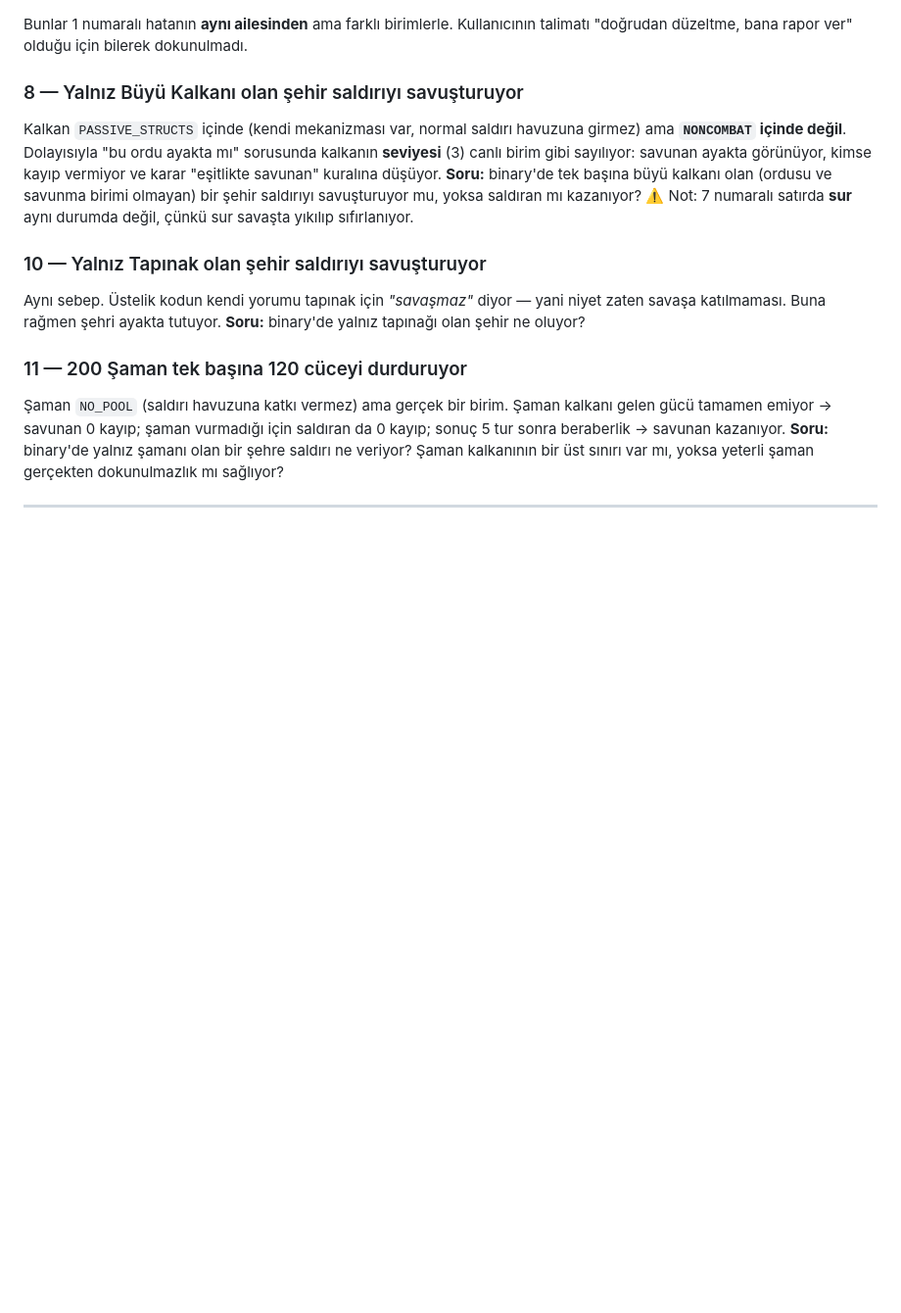
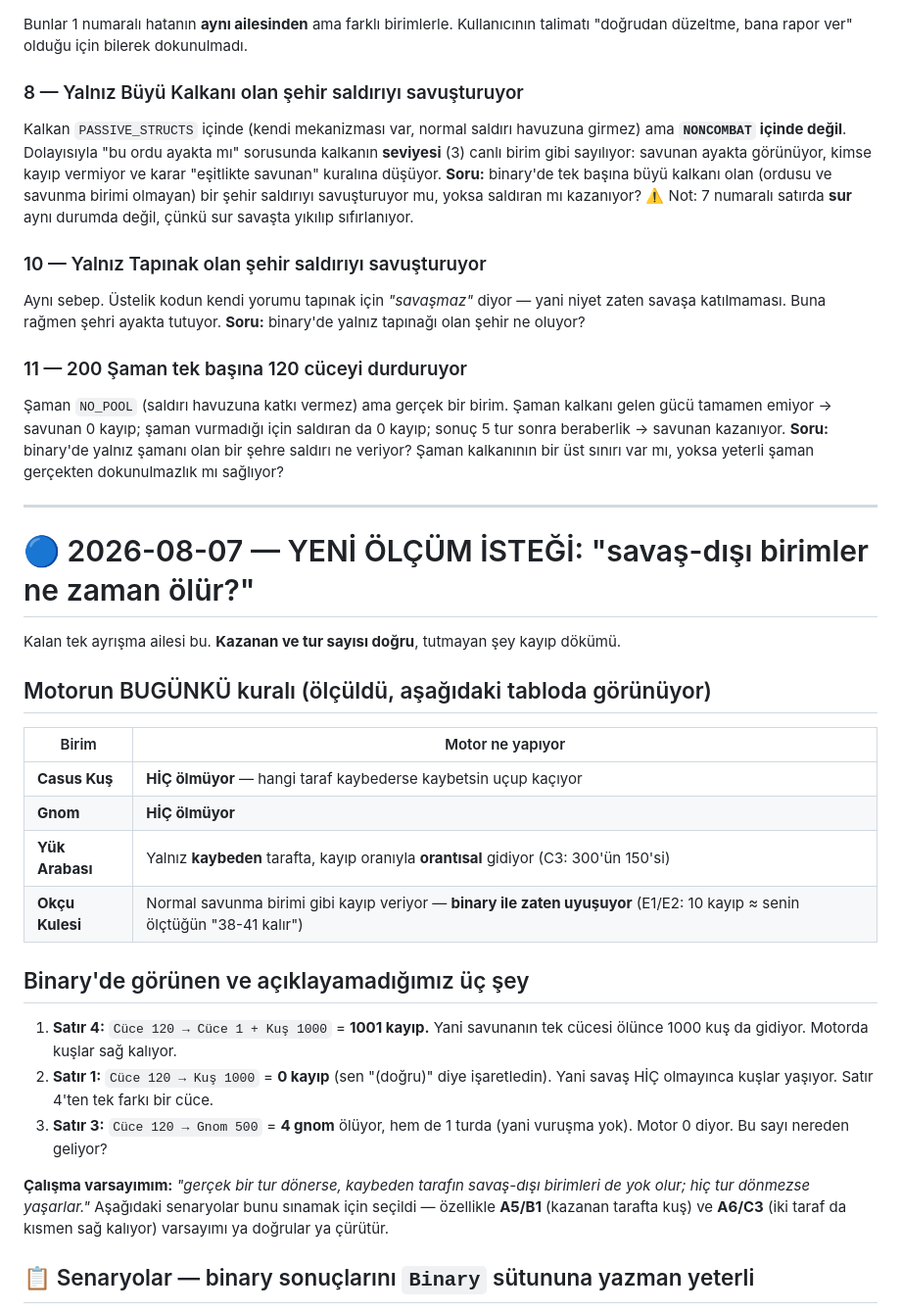
Before and after one commit to pikachutr01/mw, a Markdown page: docs/SAVAS_BINARY_KONTROL.md, the part around one of its changes. Shown at 98% size. Rendered like a GitHub page; blank space fills up the shorter version.

```diff
--- a/docs/SAVAS_BINARY_KONTROL.md
+++ b/docs/SAVAS_BINARY_KONTROL.md
@@ -110,3 +110,32 @@ gücü tamamen emiyor → savunan 0 kayıp; şaman vurmadığı için saldıran
 
 ---
 
+# 🔵 2026-08-07 — YENİ ÖLÇÜM İSTEĞİ: "savaş-dışı birimler ne zaman ölür?"
+
+Kalan tek ayrışma ailesi bu. **Kazanan ve tur sayısı doğru**, tutmayan şey kayıp dökümü.
+
+## Motorun BUGÜNKÜ kuralı (ölçüldü, aşağıdaki tabloda görünüyor)
+
+| Birim | Motor ne yapıyor |
+|---|---|
+| **Casus Kuş** | **HİÇ ölmüyor** — hangi taraf kaybederse kaybetsin uçup kaçıyor |
+| **Gnom** | **HİÇ ölmüyor** |
+| **Yük Arabası** | Yalnız **kaybeden** tarafta, kayıp oranıyla **orantısal** gidiyor (C3: 300'ün 150'si) |
+| **Okçu Kulesi** | Normal savunma birimi gibi kayıp veriyor — **binary ile zaten uyuşuyor** (E1/E2: 10 kayıp ≈ senin ölçtüğün "38-41 kalır") |
+
+## Binary'de görünen ve açıklayamadığımız üç şey
+
+1. **Satır 4:** `Cüce 120 → Cüce 1 + Kuş 1000` = **1001 kayıp.** Yani savunanın tek cücesi
+   ölünce 1000 kuş da gidiyor. Motorda kuşlar sağ kalıyor.
+2. **Satır 1:** `Cüce 120 → Kuş 1000` = **0 kayıp** (sen "(doğru)" diye işaretledin). Yani
+   savaş HİÇ olmayınca kuşlar yaşıyor. Satır 4'ten tek farkı bir cüce.
+3. **Satır 3:** `Cüce 120 → Gnom 500` = **4 gnom** ölüyor, hem de 1 turda (yani vuruşma yok).
+   Motor 0 diyor. Bu sayı nereden geliyor?
+
+**Çalışma varsayımım:** *"gerçek bir tur dönerse, kaybeden tarafın savaş-dışı birimleri de
+yok olur; hiç tur dönmezse yaşarlar."* Aşağıdaki senaryolar bunu sınamak için seçildi —
+özellikle **A5/B1** (kazanan tarafta kuş) ve **A6/C3** (iki taraf da kısmen sağ kalıyor)
+varsayımı ya doğrular ya çürütür.
+
+## 📋 Senaryolar — binary sonuçlarını `Binary` sütununa yazman yeterli
+
```
Also changed, not shown: other parts of docs/SAVAS_BINARY_KONTROL.md (+48 -0 lines).
